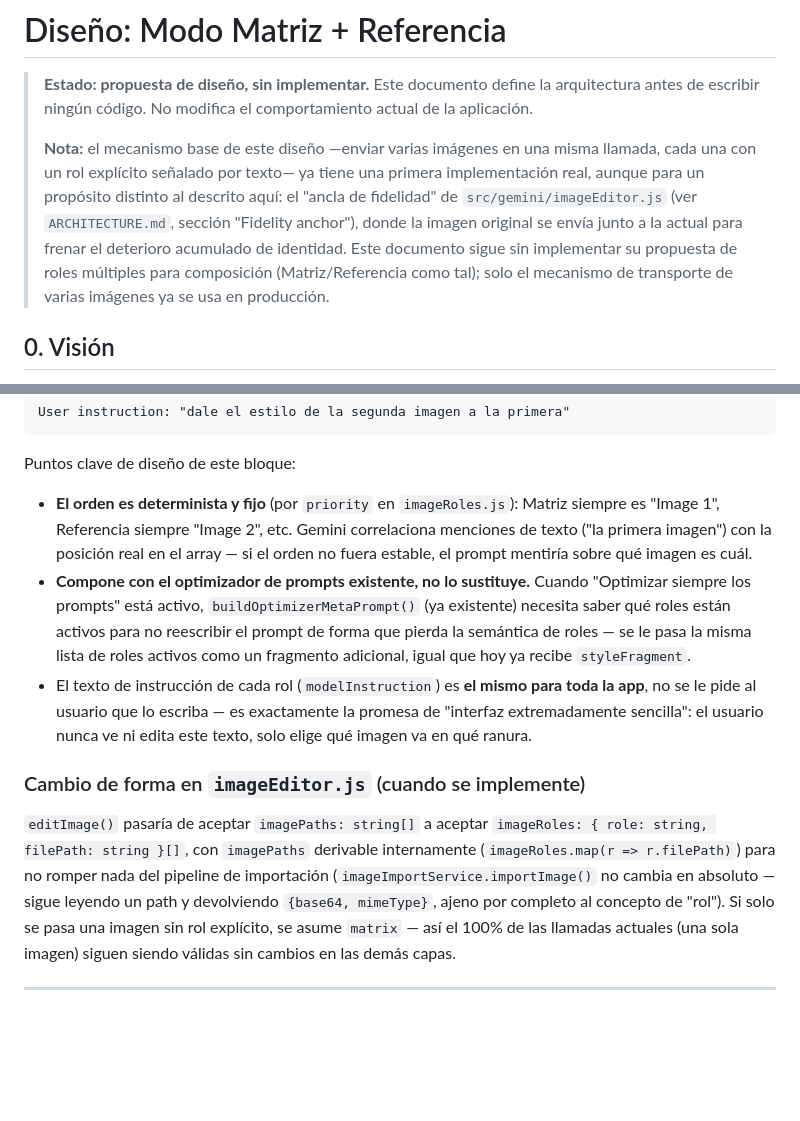
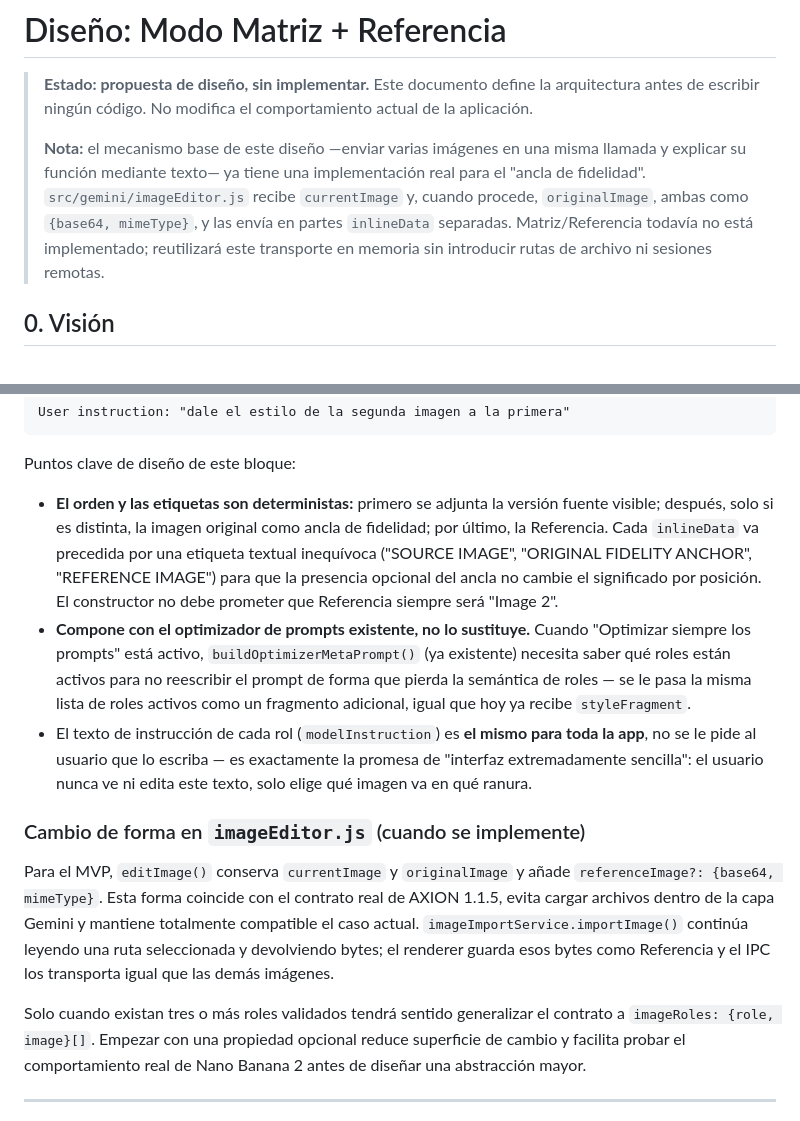
Before and after one commit to jsilvaserrano696-spec/josem407, a Markdown page: MATRIX_REFERENCE_MODE_DESIGN.md, 2 parts joined by grey strips. Drawn GitHub-style; blank space fills up the shorter version.

```diff
--- a/MATRIX_REFERENCE_MODE_DESIGN.md
+++ b/MATRIX_REFERENCE_MODE_DESIGN.md
@@ -2,7 +2,7 @@
 
 > **Estado: propuesta de diseño, sin implementar.** Este documento define la arquitectura antes de escribir ningún código. No modifica el comportamiento actual de la aplicación.
 >
-> **Nota:** el mecanismo base de este diseño —enviar varias imágenes en una misma llamada, cada una con un rol explícito señalado por texto— ya tiene una primera implementación real, aunque para un propósito distinto al descrito aquí: el "ancla de fidelidad" de `src/gemini/imageEditor.js` (ver `ARCHITECTURE.md`, sección "Fidelity anchor"), donde la imagen original se envía junto a la actual para frenar el deterioro acumulado de identidad. Este documento sigue sin implementar su propuesta de roles múltiples para composición (Matriz/Referencia como tal); solo el mecanismo de transporte de varias imágenes ya se usa en producción.
+> **Nota:** el mecanismo base de este diseño —enviar varias imágenes en una misma llamada y explicar su función mediante texto— ya tiene una implementación real para el "ancla de fidelidad". `src/gemini/imageEditor.js` recibe `currentImage` y, cuando procede, `originalImage`, ambas como `{base64, mimeType}`, y las envía en partes `inlineData` separadas. Matriz/Referencia todavía no está implementado; reutilizará este transporte en memoria sin introducir rutas de archivo ni sesiones remotas.
 
 ## 0. Visión
 
@@ -132,13 +132,15 @@ User instruction: "dale el estilo de la segunda imagen a la primera"
 
 Puntos clave de diseño de este bloque:
 
-- **El orden es determinista y fijo** (por `priority` en `imageRoles.js`): Matriz siempre es "Image 1", Referencia siempre "Image 2", etc. Gemini correlaciona menciones de texto ("la primera imagen") con la posición real en el array — si el orden no fuera estable, el prompt mentiría sobre qué imagen es cuál.
+- **El orden y las etiquetas son deterministas:** primero se adjunta la versión fuente visible; después, solo si es distinta, la imagen original como ancla de fidelidad; por último, la Referencia. Cada `inlineData` va precedida por una etiqueta textual inequívoca ("SOURCE IMAGE", "ORIGINAL FIDELITY ANCHOR", "REFERENCE IMAGE") para que la presencia opcional del ancla no cambie el significado por posición. El constructor no debe prometer que Referencia siempre será "Image 2".
 - **Compone con el optimizador de prompts existente, no lo sustituye.** Cuando "Optimizar siempre los prompts" está activo, `buildOptimizerMetaPrompt()` (ya existente) necesita saber qué roles están activos para no reescribir el prompt de forma que pierda la semántica de roles — se le pasa la misma lista de roles activos como un fragmento adicional, igual que hoy ya recibe `styleFragment`.
 - El texto de instrucción de cada rol (`modelInstruction`) es **el mismo para toda la app**, no se le pide al usuario que lo escriba — es exactamente la promesa de "interfaz extremadamente sencilla": el usuario nunca ve ni edita este texto, solo elige qué imagen va en qué ranura.
 
 ### Cambio de forma en `imageEditor.js` (cuando se implemente)
 
-`editImage()` pasaría de aceptar `imagePaths: string[]` a aceptar `imageRoles: { role: string, filePath: string }[]`, con `imagePaths` derivable internamente (`imageRoles.map(r => r.filePath)`) para no romper nada del pipeline de importación (`imageImportService.importImage()` no cambia en absoluto — sigue leyendo un path y devolviendo `{base64, mimeType}`, ajeno por completo al concepto de "rol"). Si solo se pasa una imagen sin rol explícito, se asume `matrix` — así el 100% de las llamadas actuales (una sola imagen) siguen siendo válidas sin cambios en las demás capas.
+Para el MVP, `editImage()` conserva `currentImage` y `originalImage` y añade `referenceImage?: {base64, mimeType}`. Esta forma coincide con el contrato real de AXION 1.1.5, evita cargar archivos dentro de la capa Gemini y mantiene totalmente compatible el caso actual. `imageImportService.importImage()` continúa leyendo una ruta seleccionada y devolviendo bytes; el renderer guarda esos bytes como Referencia y el IPC los transporta igual que las demás imágenes.
+
+Solo cuando existan tres o más roles validados tendrá sentido generalizar el contrato a `imageRoles: {role, image}[]`. Empezar con una propiedad opcional reduce superficie de cambio y facilita probar el comportamiento real de Nano Banana 2 antes de diseñar una abstracción mayor.
 
 ---
 
```
Also changed, not shown: other parts of MATRIX_REFERENCE_MODE_DESIGN.md (+10 -8 lines).
